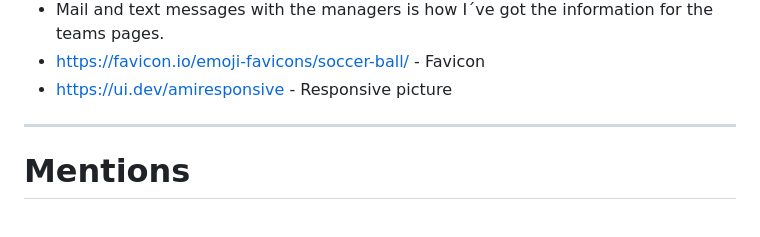
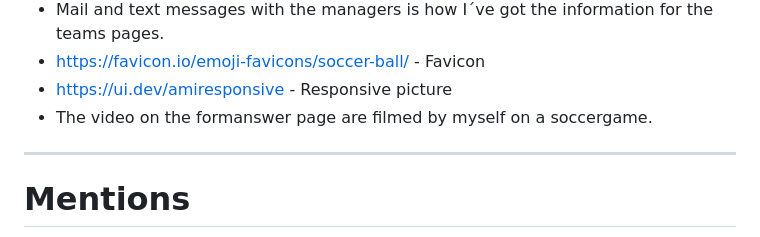
Before and after one commit to Profess0ro/div-5-jkpg, a Markdown page: README.md, the part around the change. GitHub-like rendering.

```diff
--- a/README.md
+++ b/README.md
@@ -157,6 +157,7 @@ I have done DevTools test on the following models:
 - Mail and text messages with the managers is how I´ve got the information for the teams pages.
 - https://favicon.io/emoji-favicons/soccer-ball/ - Favicon
 - https://ui.dev/amiresponsive - Responsive picture
+- The video on the formanswer page are filmed by myself on a soccergame.
 <hr>
 
 # Mentions
```
